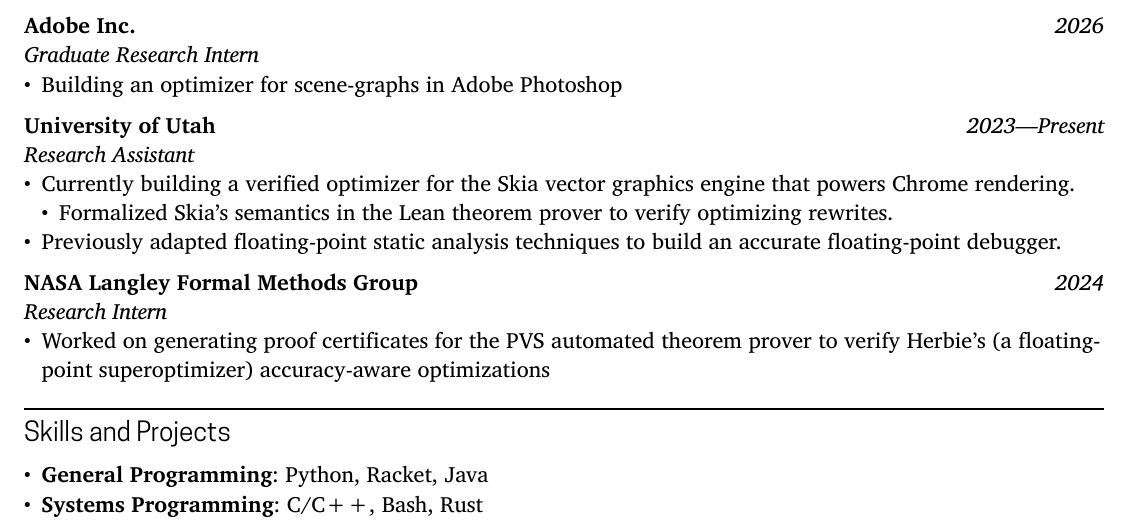
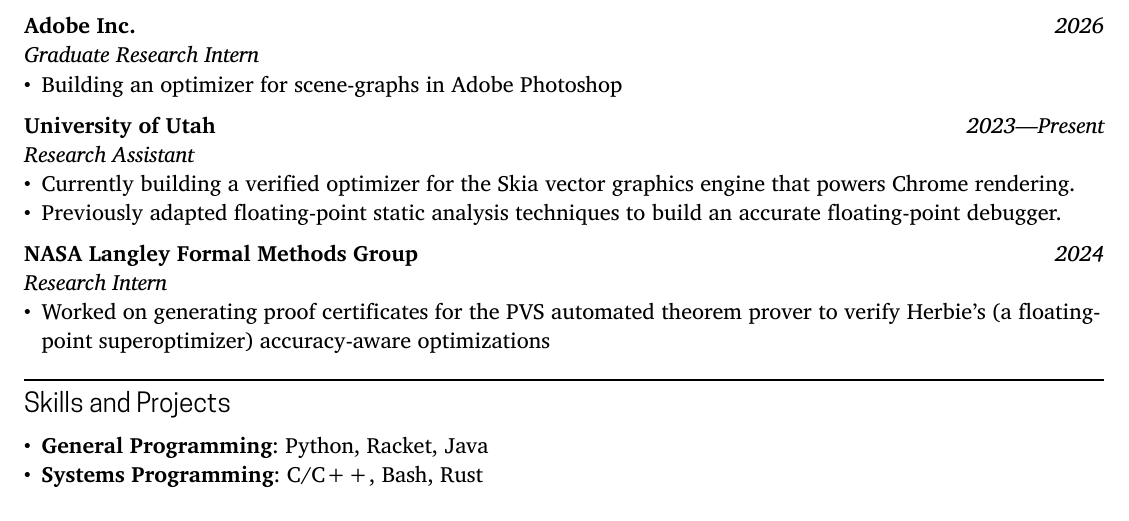
Before and after one commit to bhargavkulk/bhargavkulk.github.io, a Typst document (resume/main.typ): part of the page, cut so that both start at the same text. Compiled offline with Typst 0.15.

Commit message:
more resume changes

```diff
--- a/resume/main.typ
+++ b/resume/main.typ
@@ -45,7 +45,6 @@
 #employment([University of Utah], [2023---Present], [Research Assistant])
 - Currently building a verified optimizer for the Skia vector graphics engine that powers Chrome
   rendering.
-  - Formalized Skia’s semantics in the Lean theorem prover to verify optimizing rewrites.
 - Previously adapted floating-point static analysis techniques to build an accurate floating-point
   debugger.
 
```
